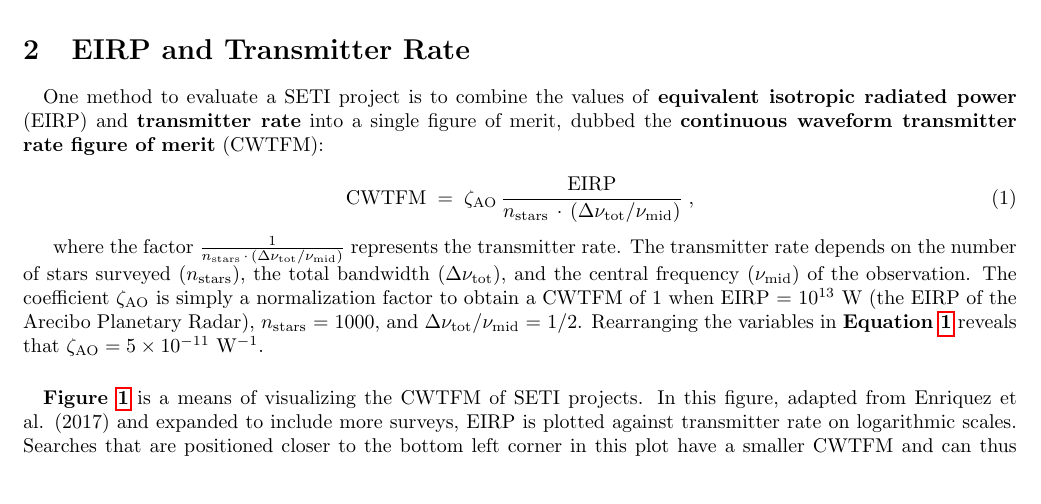
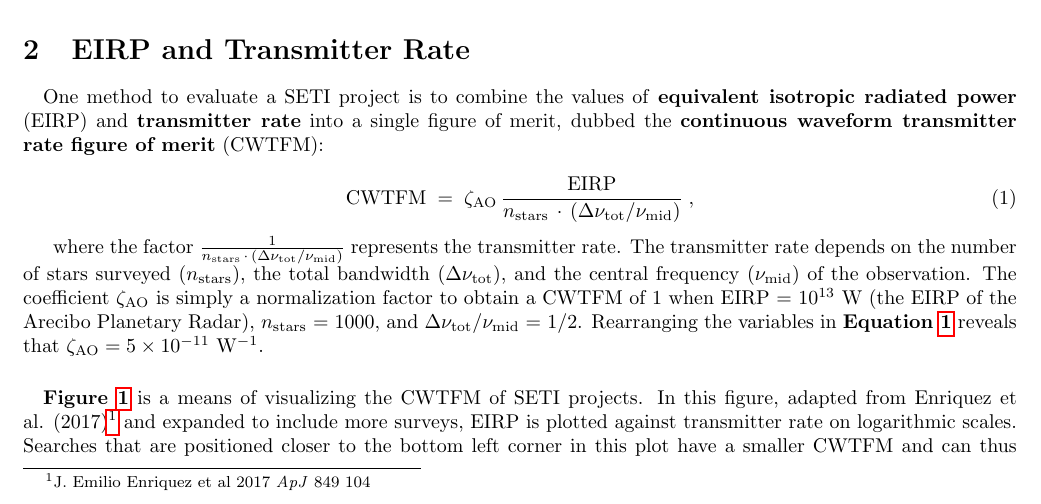
Before and after one commit to leandrorizk/CTA200, a LaTeX document (project/CTA200_Project.tex): part of page 1 of 3, cut so that both start at the same text, the shorter picture padded with empty space. Compiled offline with pdfLaTeX.

Commit message:
added reference to Enriquez et al in footnotes

```diff
--- a/project/CTA200_Project.tex
+++ b/project/CTA200_Project.tex
@@ -46,7 +46,7 @@ One method to evaluate a SETI project is to combine the values of \textbf{equiva
 where the factor $\frac{1}{n_{\textrm{stars}} \, \cdot \, (\upDelta \nu_{\textrm{tot}} / \nu_{\textrm{mid}})}$ represents the transmitter rate. The transmitter rate depends on the number of stars surveyed ($n_{\textrm{stars}}$), the total bandwidth ($\upDelta \nu_{\textrm{tot}}$), and the central frequency ($\nu_{\textrm{mid}}$) of the observation. The coefficient $\zeta_{\textrm{AO}}$ is simply a normalization factor to obtain a CWTFM of 1 when EIRP = $10^{13}$ W (the EIRP of the Arecibo Planetary Radar),  $n_{\textrm{stars}}$ = 1000, and $\upDelta \nu_{\textrm{tot}} / \nu_{\textrm{mid}}$ = 1/2. Rearranging the variables in \textbf{Equation \ref{eq1}} reveals that $\zeta_{\textrm{AO}} = 5 \times 10^{-11}$ W$^{-1}$.
 
 \paragraph{}
-\textbf{Figure \ref{fig1}} is a means of visualizing the CWTFM of SETI projects. In this figure, adapted from Enriquez et al. (2017) and expanded to include more surveys, EIRP is plotted against transmitter rate on logarithmic scales. Searches that are positioned closer to the bottom left corner in this plot have a smaller CWTFM and can thus be qualified as more effective. This plot sort of shows the strengths of a particular survey---those with higher star counts and/or higher relative observation bandwidths are towards the bottom while those with smaller EIRP are towards the left.
+\textbf{Figure \ref{fig1}} is a means of visualizing the CWTFM of SETI projects. In this figure, adapted from Enriquez et al. (2017)\footnote{J. Emilio Enriquez et al 2017 \textit{ApJ} 849 104} and expanded to include more surveys, EIRP is plotted against transmitter rate on logarithmic scales. Searches that are positioned closer to the bottom left corner in this plot have a smaller CWTFM and can thus be qualified as more effective. This plot sort of shows the strengths of a particular survey---those with higher star counts and/or higher relative observation bandwidths are towards the bottom while those with smaller EIRP are towards the left.
 
 \begin{figure}[H]
 \begin{center}
```
Also changed, not shown: project/CTA200_Project.pdf, 1 other file.
